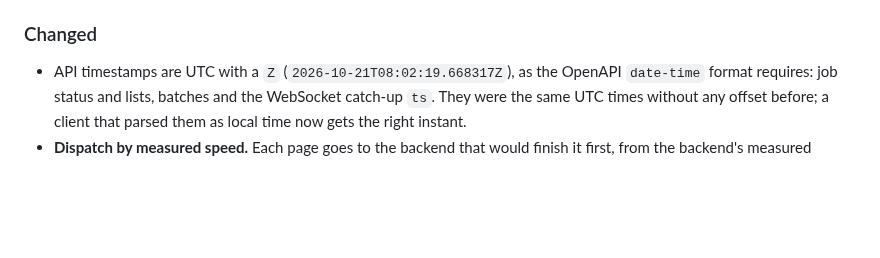
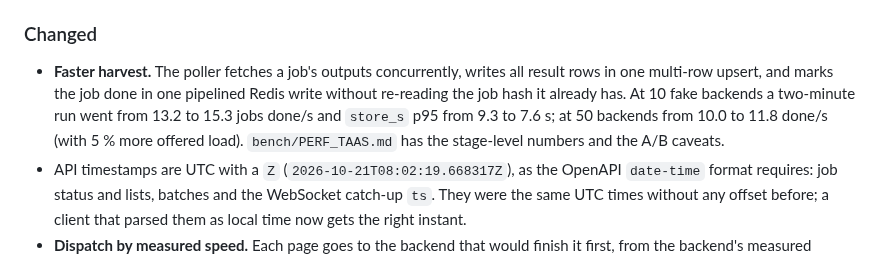
Before and after one commit to moravianlibrary/tuzka-as-a-service, a Markdown page: CHANGELOG.md, the part around the change. GitHub-like rendering; blank space fills up the shorter version.

```diff
--- a/CHANGELOG.md
+++ b/CHANGELOG.md
@@ -143,6 +143,12 @@ All notable changes to this project are documented here. The format is based on
 
 ### Changed
 
+- **Faster harvest.** The poller fetches a job's outputs concurrently, writes all result
+  rows in one multi-row upsert, and marks the job done in one pipelined Redis write
+  without re-reading the job hash it already has. At 10 fake backends a two-minute run
+  went from 13.2 to 15.3 jobs done/s and `store_s` p95 from 9.3 to 7.6 s; at 50 backends
+  from 10.0 to 11.8 done/s (with 5 % more offered load). `bench/PERF_TAAS.md` has the
+  stage-level numbers and the A/B caveats.
 - API timestamps are UTC with a `Z` (`2026-10-21T08:02:19.668317Z`), as the OpenAPI
   `date-time` format requires: job status and lists, batches and the WebSocket
   catch-up `ts`. They were the same UTC times without any offset before; a client
```
Also changed, not shown: bench/PERF_TAAS.md (+58 -0 lines).
